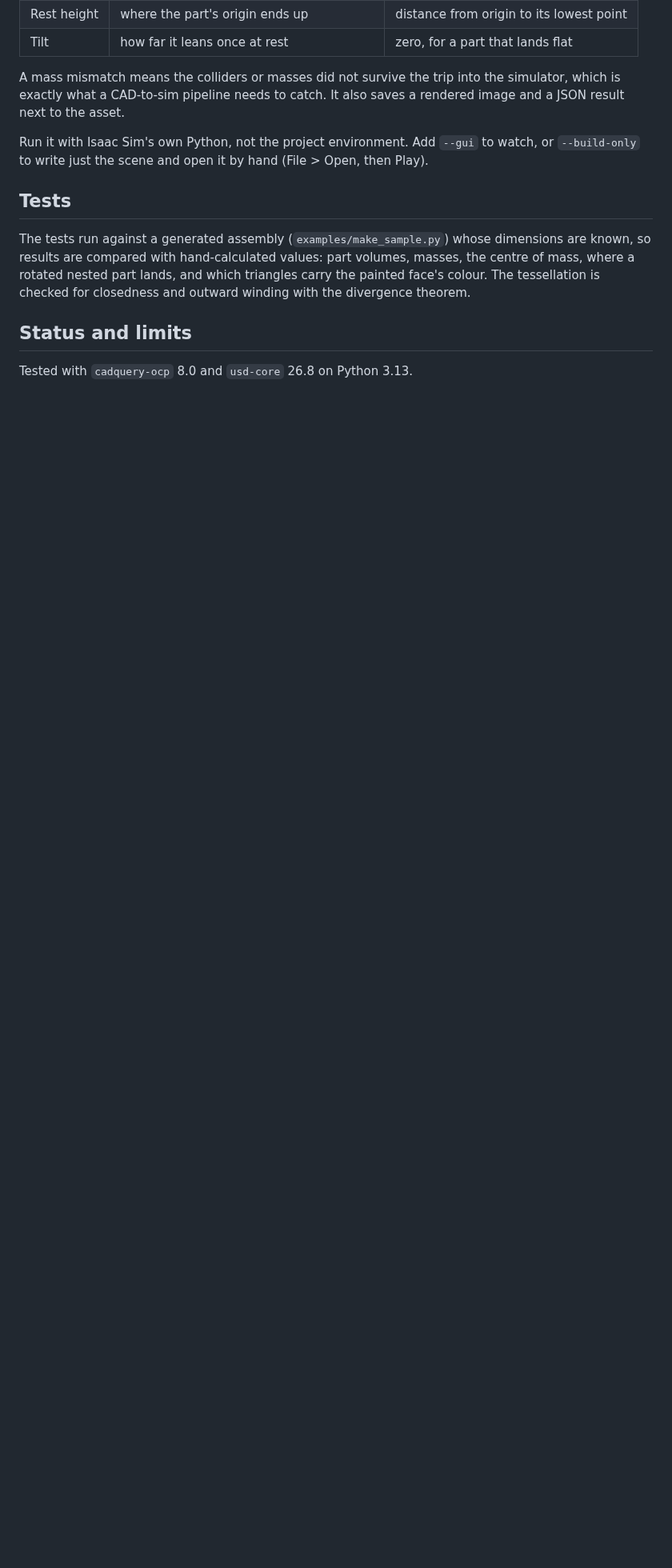
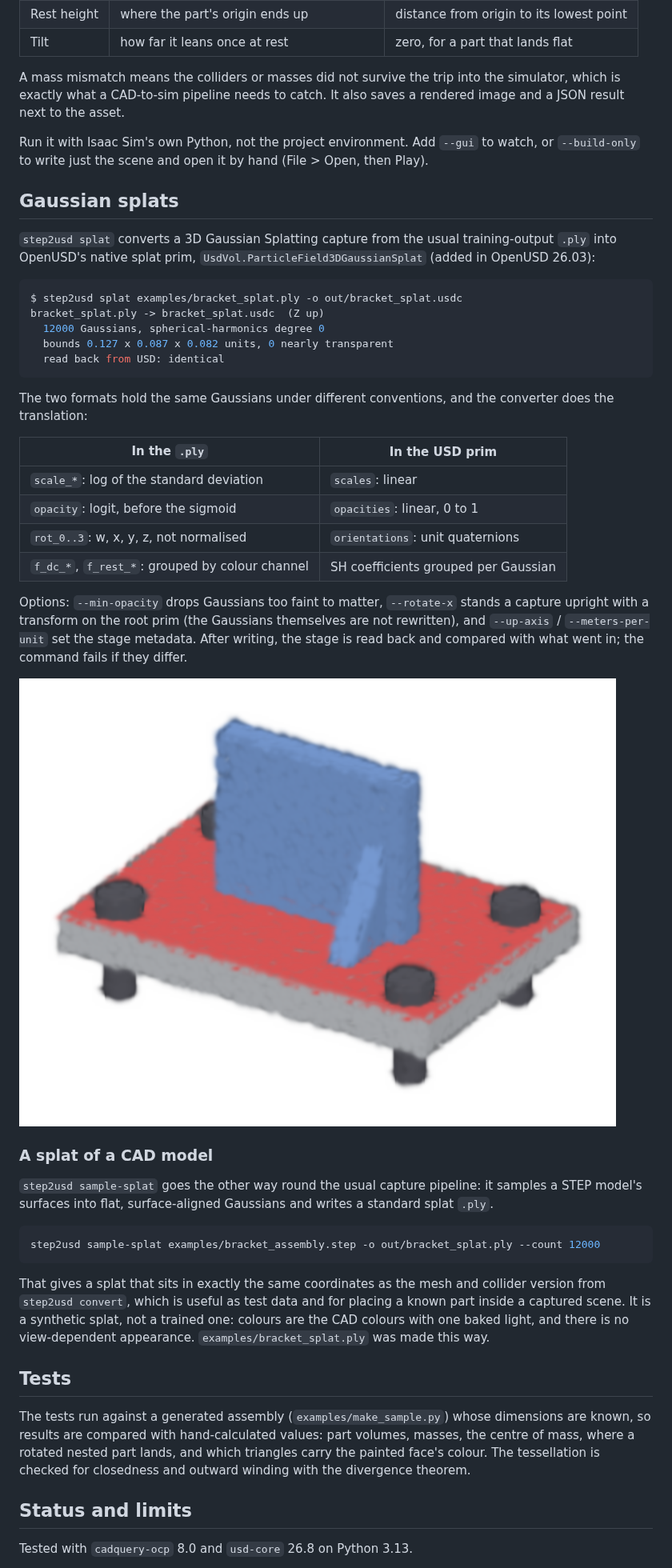
Before and after one commit to Sangeun44/step2usd, a Markdown page: README.md, the part around one of its changes. Shown at 80% size. Drawn GitHub-style; pictures changed too: docs/preview_splat.png (added); blank space fills up the shorter version.

````diff
--- a/README.md
+++ b/README.md
@@ -150,6 +151,54 @@ Run it with Isaac Sim's own Python, not the project environment. Add `--gui`
 to watch, or `--build-only` to write just the scene and open it by hand
 (File > Open, then Play).
 
+## Gaussian splats
+
+`step2usd splat` converts a 3D Gaussian Splatting capture from the usual
+training-output `.ply` into OpenUSD's native splat prim,
+`UsdVol.ParticleField3DGaussianSplat` (added in OpenUSD 26.03):
+
+```console
+$ step2usd splat examples/bracket_splat.ply -o out/bracket_splat.usdc
+bracket_splat.ply -> bracket_splat.usdc  (Z up)
+  12000 Gaussians, spherical-harmonics degree 0
+  bounds 0.127 x 0.087 x 0.082 units, 0 nearly transparent
+  read back from USD: identical
+```
+
+The two formats hold the same Gaussians under different conventions, and the
+converter does the translation:
+
+| In the `.ply` | In the USD prim |
+| --- | --- |
+| `scale_*`: log of the standard deviation | `scales`: linear |
+| `opacity`: logit, before the sigmoid | `opacities`: linear, 0 to 1 |
+| `rot_0..3`: w, x, y, z, not normalised | `orientations`: unit quaternions |
+| `f_dc_*`, `f_rest_*`: grouped by colour channel | SH coefficients grouped per Gaussian |
+
+Options: `--min-opacity` drops Gaussians too faint to matter, `--rotate-x`
+stands a capture upright with a transform on the root prim (the Gaussians
+themselves are not rewritten), and `--up-axis` / `--meters-per-unit` set the
+stage metadata. After writing, the stage is read back and compared with what
+went in; the command fails if they differ.
+
+![The sample splat, drawn by examples/preview_splat.py](docs/preview_splat.png)
+
+### A splat of a CAD model
+
+`step2usd sample-splat` goes the other way round the usual capture pipeline: it
+samples a STEP model's surfaces into flat, surface-aligned Gaussians and writes
+a standard splat `.ply`.
+
+```bash
+step2usd sample-splat examples/bracket_assembly.step -o out/bracket_splat.ply --count 12000
+```
+
+That gives a splat that sits in exactly the same coordinates as the mesh and
+collider version from `step2usd convert`, which is useful as test data and for
+placing a known part inside a captured scene. It is a synthetic splat, not a
+trained one: colours are the CAD colours with one baked light, and there is no
+view-dependent appearance. `examples/bracket_splat.ply` was made this way.
+
 ## Tests
 
 The tests run against a generated assembly (`examples/make_sample.py`) whose
````
Also changed, not shown: other parts of README.md (+8 -0 lines), 8 other files.
